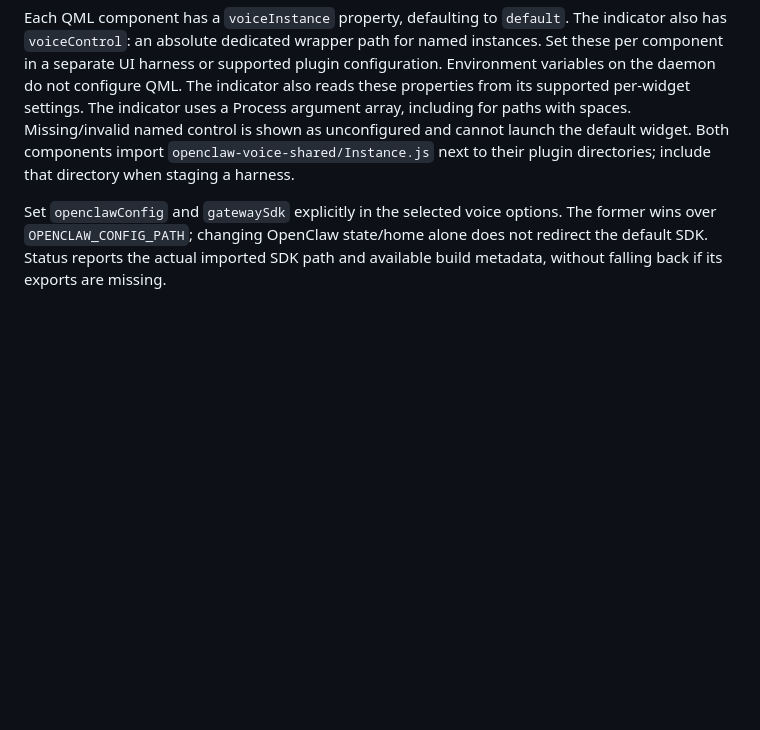
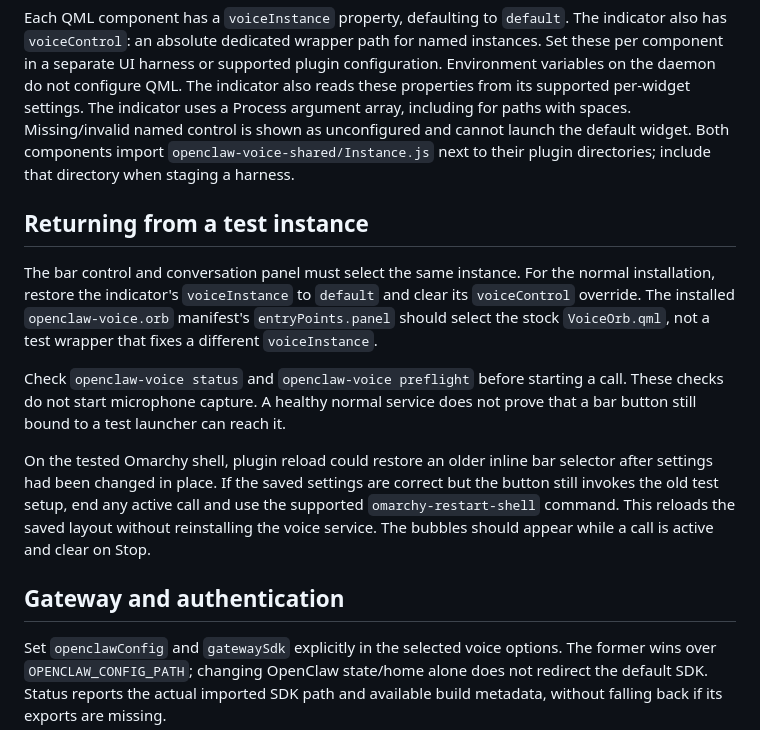
Before and after one commit to brokemac79/omarchy-openclaw-voice, a Markdown page: docs/INSTANCES.md, the part around the change. GitHub-like rendering; blank space fills up the shorter version.

```diff
--- a/docs/INSTANCES.md
+++ b/docs/INSTANCES.md
@@ -28,6 +28,27 @@ Missing/invalid named control is shown as unconfigured and cannot launch the
 default widget. Both components import `openclaw-voice-shared/Instance.js` next
 to their plugin directories; include that directory when staging a harness.
 
+## Returning from a test instance
+
+The bar control and conversation panel must select the same instance. For the
+normal installation, restore the indicator's `voiceInstance` to `default` and
+clear its `voiceControl` override. The installed `openclaw-voice.orb` manifest's
+`entryPoints.panel` should select the stock `VoiceOrb.qml`, not a test wrapper
+that fixes a different `voiceInstance`.
+
+Check `openclaw-voice status` and `openclaw-voice preflight` before starting a
+call. These checks do not start microphone capture. A healthy normal service
+does not prove that a bar button still bound to a test launcher can reach it.
+
+On the tested Omarchy shell, plugin reload could restore an older inline bar
+selector after settings had been changed in place. If the saved settings are
+correct but the button still invokes the old test setup, end any active call
+and use the supported `omarchy-restart-shell` command. This reloads the saved
+layout without reinstalling the voice service. The bubbles should appear while
+a call is active and clear on Stop.
+
+## Gateway and authentication
+
 Set `openclawConfig` and `gatewaySdk` explicitly in the selected voice options.
 The former wins over `OPENCLAW_CONFIG_PATH`; changing OpenClaw state/home alone
 does not redirect the default SDK. Status reports the actual imported SDK path
```
Also changed, not shown: README.md (+17 -3 lines), docs/COMPATIBILITY.md (+38 -0 lines).
